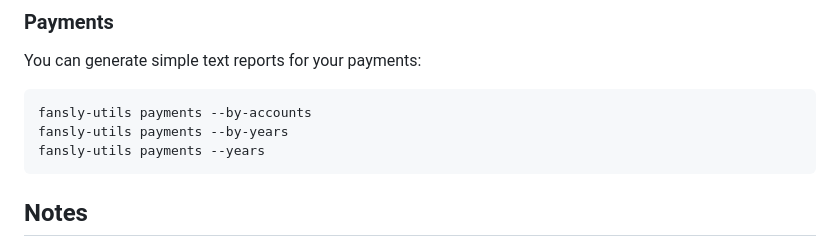
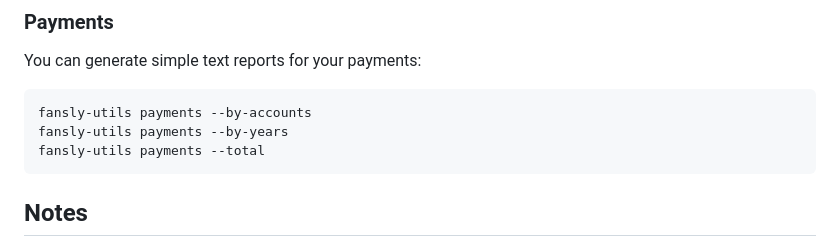
Before and after one commit to obsessedcake/fansly-utils, a Markdown page: README.md, the part around the change. GitHub-like rendering.

Commit message:
Fix payments processor in README

````diff
--- a/README.md
+++ b/README.md
@@ -173,7 +173,7 @@ You can generate simple text reports for your payments:
 ```bash
 fansly-utils payments --by-accounts
 fansly-utils payments --by-years
-fansly-utils payments --years
+fansly-utils payments --total
 ```
 
 ## Notes
````
